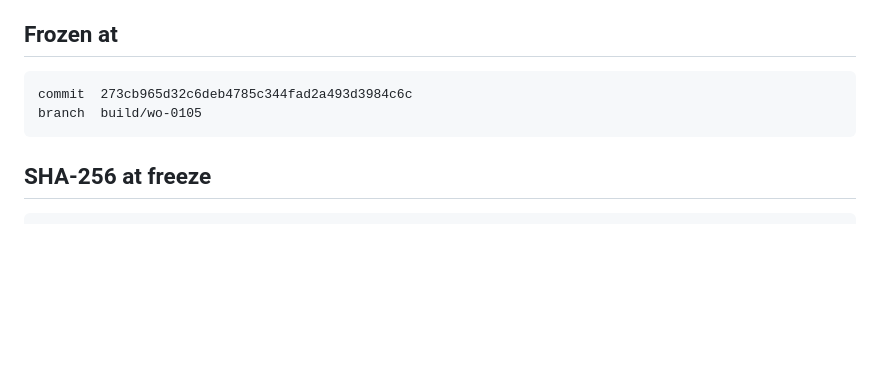
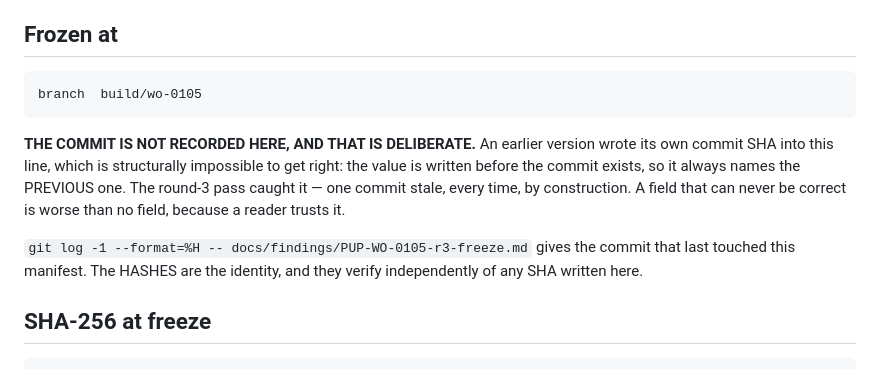
Before and after one commit to ikthys777/PupPad, a Markdown page: docs/findings/PUP-WO-0105-r3-freeze.md, the part around the change. Rendered like a GitHub page; blank space fills up the shorter version.

Commit message:
docs: a field that can never be correct is worse than no field
The freeze manifest recorded its own commit SHA, which is written before the
commit exists and therefore always names the previous one. The round-3 pass
caught it: one commit stale, every time, by construction. Removed rather than
worked around — a reader trusts a recorded SHA, and this one could not be
trusted. The hashes are the identity and verify independently.

Co-Authored-By: Claude Opus 5 (1M context) <noreply@anthropic.com>
Claude-Session: https://claude.ai/code/session_013FcJQVQMwP5oSCcnNLmccT

```diff
--- a/docs/findings/PUP-WO-0105-r3-freeze.md
+++ b/docs/findings/PUP-WO-0105-r3-freeze.md
@@ -10,8 +10,17 @@ spontaneously and caught the drift I had not declared.
 
 ## Frozen at
 
-    commit  273cb965d32c6deb4785c344fad2a493d3984c6c
     branch  build/wo-0105
+
+**THE COMMIT IS NOT RECORDED HERE, AND THAT IS DELIBERATE.** An earlier version wrote
+its own commit SHA into this line, which is structurally impossible to get right: the
+value is written before the commit exists, so it always names the PREVIOUS one. The
+round-3 pass caught it — one commit stale, every time, by construction. A field that
+can never be correct is worse than no field, because a reader trusts it.
+
+`git log -1 --format=%H -- docs/findings/PUP-WO-0105-r3-freeze.md` gives the commit
+that last touched this manifest. The HASHES are the identity, and they verify
+independently of any SHA written here.
 
 ## SHA-256 at freeze
 
```
